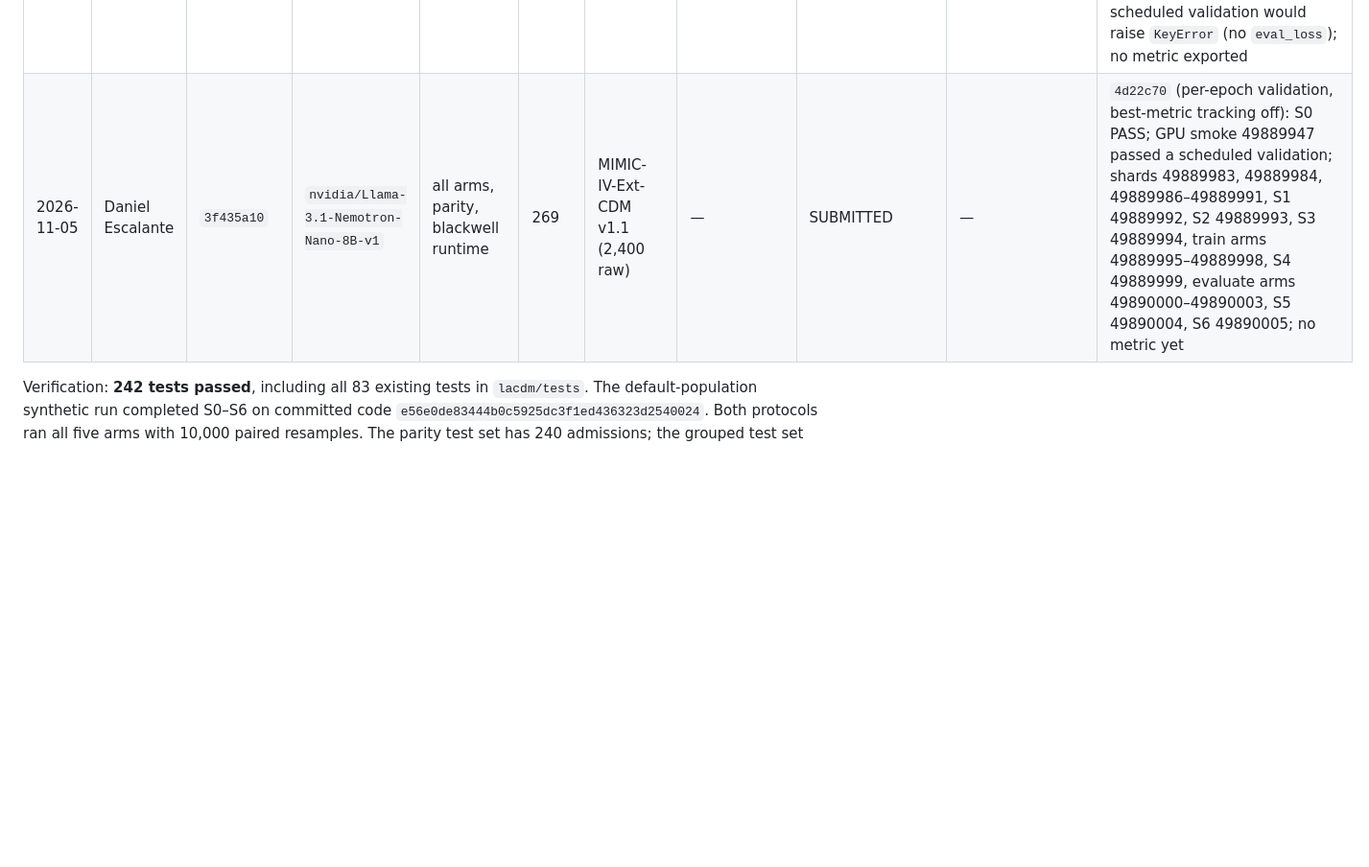
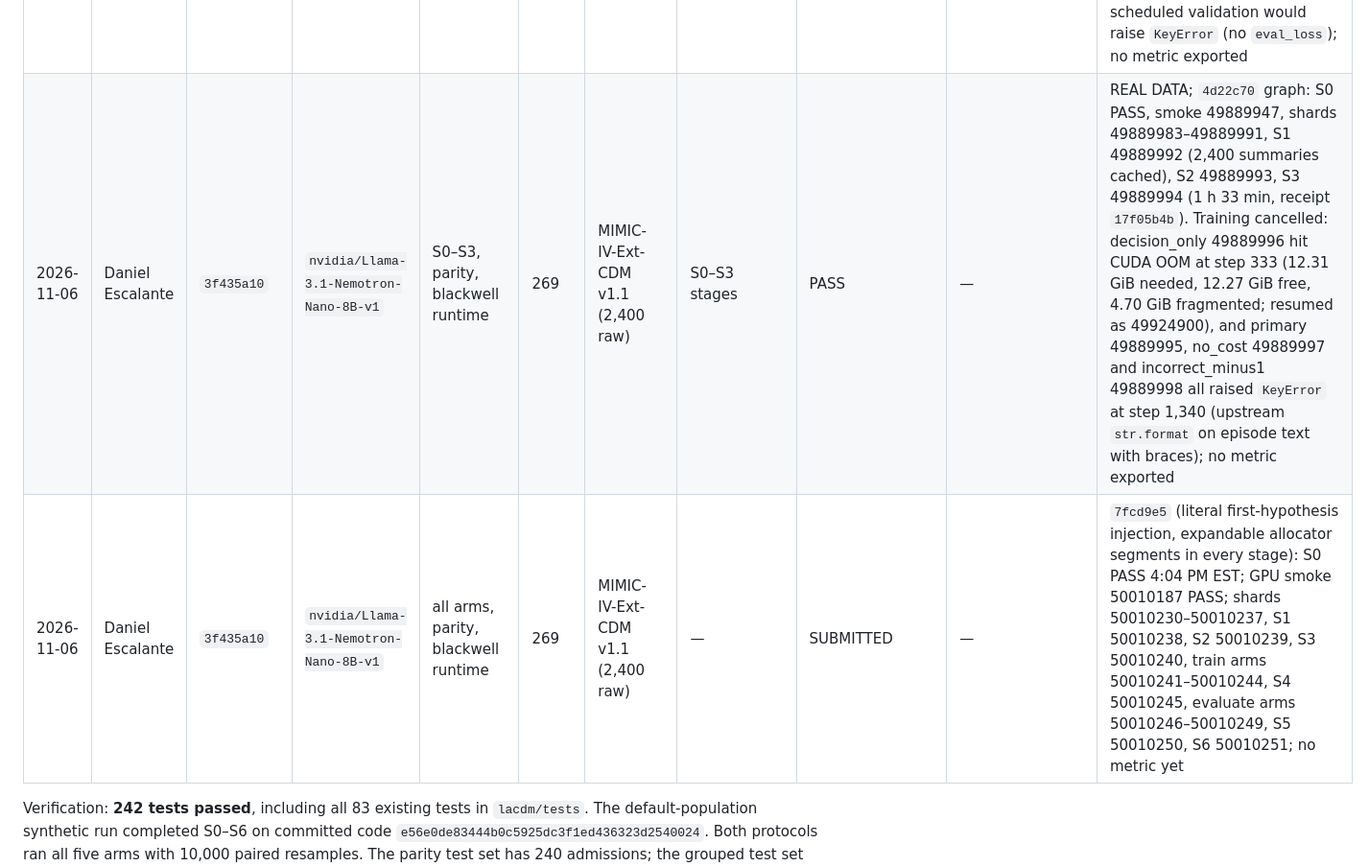
Before and after one commit to scalinity/testing-in-imagination, a Markdown page: replication-of-original/daniel-escalante/README.md, the part around the change. Shown at 96% size. GitHub-like rendering; blank space fills up the shorter version.

Commit message:
docs(replication): log the cancelled 4d22c70 training and the resubmitted 7fcd9e5 graph
S0-S3 of the 4d22c70 graph passed. Training stopped twice: one arm ran
out of GPU memory at step 333 from allocator fragmentation, and every
hypothesis arm raised KeyError at step 1,340 because upstream formats
episode text containing braces. The run log records both causes and the
7fcd9e5 graph that replaced it after a GPU smoke run passed.

```diff
--- a/replication-of-original/daniel-escalante/README.md
+++ b/replication-of-original/daniel-escalante/README.md
@@ -255,7 +255,8 @@ records how far the credentialed run has progressed.
 | 2026-11-05 | Daniel Escalante | `3f435a10` | `nvidia/Llama-3.1-Nemotron-Nano-8B-v1` | all arms, parity, blackwell runtime | 269 | MIMIC-IV-Ext-CDM v1.1 (2,400 raw) | S0 environment | PASS | — | REAL DATA; commit `e65cb03`, CUDA 12.8 runtime (28 substituted pins); RTX PRO 6000 smoke job 49872040 passed summarize, train and both evaluate paths; no metric |
 | 2026-11-05 | Daniel Escalante | `3f435a10` | `nvidia/Llama-3.1-Nemotron-Nano-8B-v1` | all arms, parity, blackwell runtime | 269 | MIMIC-IV-Ext-CDM v1.1 (2,400 raw) | S0 environment | PASS | — | REAL DATA; commit `b7190c5`, receipt `ba0e3fde`; the sequential S1–S3 jobs 49872927/49872929/49872930 were cancelled before writing any receipt; no metric |
 | 2026-11-05 | Daniel Escalante | `3f435a10` | `nvidia/Llama-3.1-Nemotron-Nano-8B-v1` | S1–S3, parity, blackwell runtime | 269 | MIMIC-IV-Ext-CDM v1.1 (2,400 raw) | S1–S3 stages | PASS | — | REAL DATA; `b7190c5` graph: shards 49874606–49874613, S1 49874614 (30 s, all 2,400 summaries cached), S2 49874615, S3 49874616 (1 h 32 min, receipt `70fc5c16`). Train arms 49874617–49874620 and S4–S6 cancelled: each arm's first scheduled validation would raise `KeyError` (no `eval_loss`); no metric exported |
-| 2026-11-05 | Daniel Escalante | `3f435a10` | `nvidia/Llama-3.1-Nemotron-Nano-8B-v1` | all arms, parity, blackwell runtime | 269 | MIMIC-IV-Ext-CDM v1.1 (2,400 raw) | — | SUBMITTED | — | `4d22c70` (per-epoch validation, best-metric tracking off): S0 PASS; GPU smoke 49889947 passed a scheduled validation; shards 49889983, 49889984, 49889986–49889991, S1 49889992, S2 49889993, S3 49889994, train arms 49889995–49889998, S4 49889999, evaluate arms 49890000–49890003, S5 49890004, S6 49890005; no metric yet |
+| 2026-11-06 | Daniel Escalante | `3f435a10` | `nvidia/Llama-3.1-Nemotron-Nano-8B-v1` | S0–S3, parity, blackwell runtime | 269 | MIMIC-IV-Ext-CDM v1.1 (2,400 raw) | S0–S3 stages | PASS | — | REAL DATA; `4d22c70` graph: S0 PASS, smoke 49889947, shards 49889983–49889991, S1 49889992 (2,400 summaries cached), S2 49889993, S3 49889994 (1 h 33 min, receipt `17f05b4b`). Training cancelled: decision_only 49889996 hit CUDA OOM at step 333 (12.31 GiB needed, 12.27 GiB free, 4.70 GiB fragmented; resumed as 49924900), and primary 49889995, no_cost 49889997 and incorrect_minus1 49889998 all raised `KeyError` at step 1,340 (upstream `str.format` on episode text with braces); no metric exported |
+| 2026-11-06 | Daniel Escalante | `3f435a10` | `nvidia/Llama-3.1-Nemotron-Nano-8B-v1` | all arms, parity, blackwell runtime | 269 | MIMIC-IV-Ext-CDM v1.1 (2,400 raw) | — | SUBMITTED | — | `7fcd9e5` (literal first-hypothesis injection, expandable allocator segments in every stage): S0 PASS 4:04 PM EST; GPU smoke 50010187 PASS; shards 50010230–50010237, S1 50010238, S2 50010239, S3 50010240, train arms 50010241–50010244, S4 50010245, evaluate arms 50010246–50010249, S5 50010250, S6 50010251; no metric yet |
 
 Verification: **242 tests passed**, including all 83 existing tests in `lacdm/tests`.
 The default-population synthetic run completed S0–S6 on committed code
```
Also changed, not shown: REPRODUCTION.md (+1 -1 lines).
